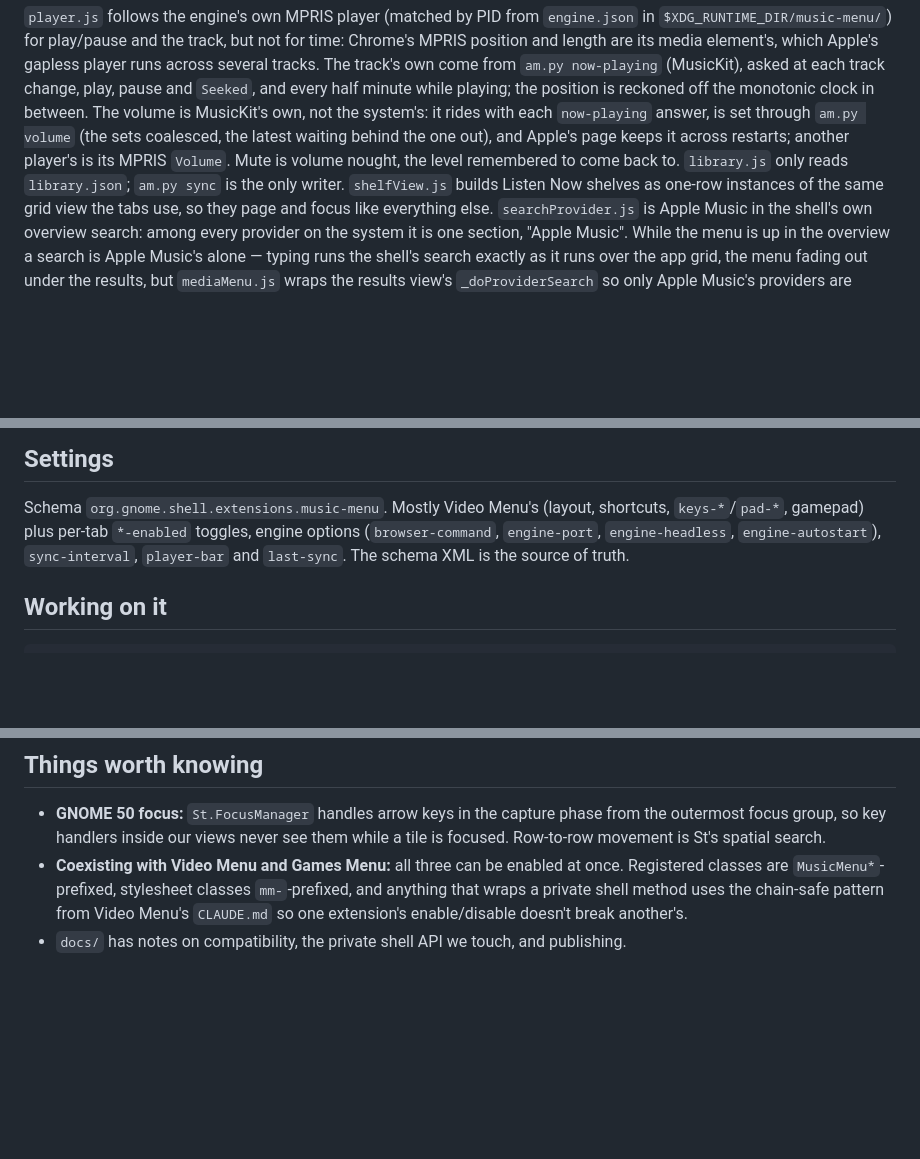
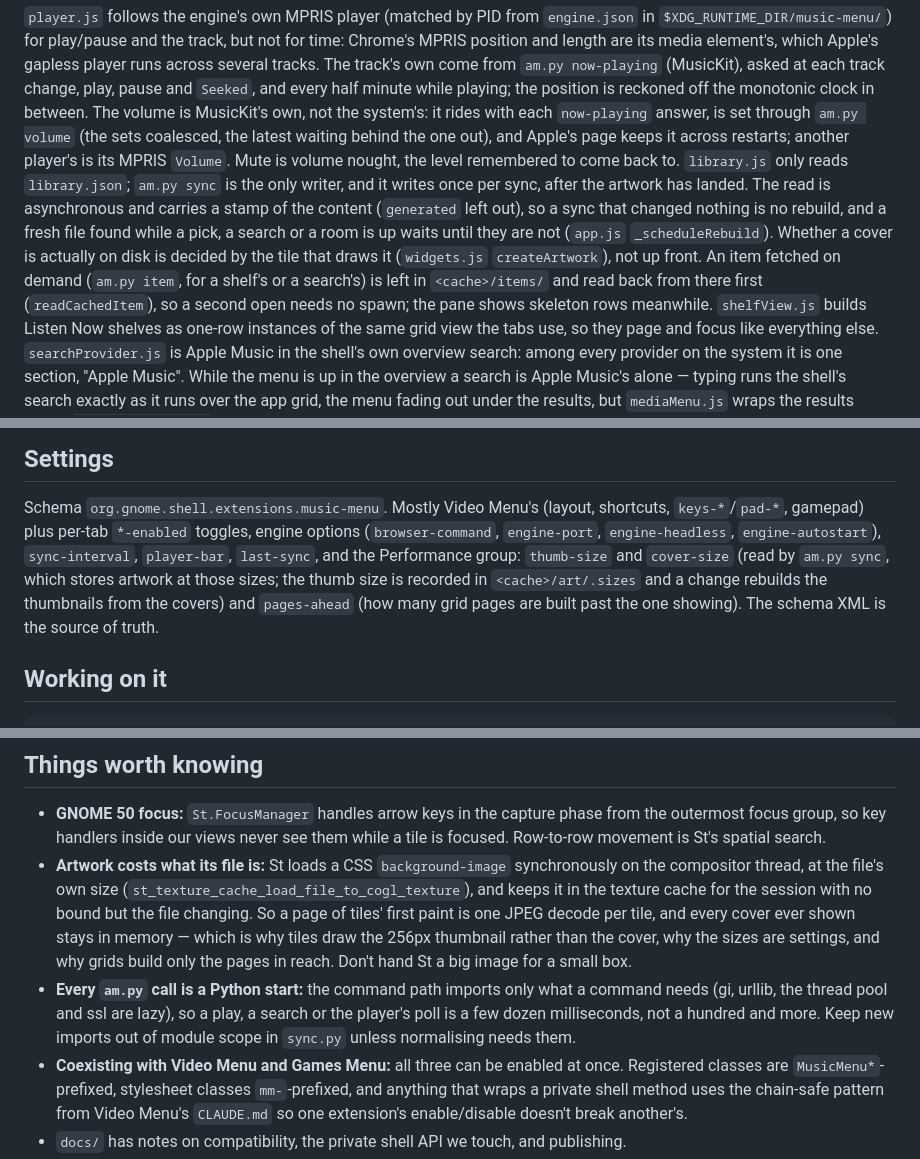
Before and after one commit to Jackicus/GNOME-Music-Menu, a Markdown page: CLAUDE.md, 3 parts joined by grey strips. Drawn GitHub-style; blank space fills up the shorter version.

```diff
--- a/CLAUDE.md
+++ b/CLAUDE.md
@@ -45,7 +45,16 @@ MusicKit's own, not the system's: it rides with each `now-playing` answer,
 is set through `am.py volume` (the sets coalesced, the latest waiting behind
 the one out), and Apple's page keeps it across restarts; another player's is
 its MPRIS `Volume`. Mute is volume nought, the level remembered to come back to.
-`library.js` only reads `library.json`; `am.py sync` is the only writer.
+`library.js` only reads `library.json`; `am.py sync` is the only writer,
+and it writes once per sync, after the artwork has landed. The read is
+asynchronous and carries a stamp of the content (`generated` left out), so
+a sync that changed nothing is no rebuild, and a fresh file found while a
+pick, a search or a room is up waits until they are not (`app.js`
+`_scheduleRebuild`). Whether a cover is actually on disk is decided by the
+tile that draws it (`widgets.js` `createArtwork`), not up front. An item
+fetched on demand (`am.py item`, for a shelf's or a search's) is left in
+`<cache>/items/` and read back from there first (`readCachedItem`), so a
+second open needs no spawn; the pane shows skeleton rows meanwhile.
 `shelfView.js` builds Listen Now shelves as one-row instances of the same
 grid view the tabs use, so they page and focus like everything else.
 `searchProvider.js` is Apple Music in the shell's own overview search:
@@ -69,8 +78,12 @@ as a room (`libraryView.js` `openRoom`), its shelves from `am.py category`.
 Schema `org.gnome.shell.extensions.music-menu`. Mostly Video Menu's
 (layout, shortcuts, `keys-*`/`pad-*`, gamepad) plus per-tab `*-enabled`
 toggles, engine options (`browser-command`, `engine-port`,
-`engine-headless`, `engine-autostart`), `sync-interval`, `player-bar` and
-`last-sync`. The schema XML is the source of truth.
+`engine-headless`, `engine-autostart`), `sync-interval`, `player-bar`,
+`last-sync`, and the Performance group: `thumb-size` and `cover-size`
+(read by `am.py sync`, which stores artwork at those sizes; the thumb size
+is recorded in `<cache>/art/.sizes` and a change rebuilds the thumbnails
+from the covers) and `pages-ahead` (how many grid pages are built past the
+one showing). The schema XML is the source of truth.
 
 ## Working on it
 
@@ -93,6 +106,19 @@ with drawn art — screenshots come from that, never from a real account.
 - **GNOME 50 focus:** `St.FocusManager` handles arrow keys in the capture
   phase from the outermost focus group, so key handlers inside our views never
   see them while a tile is focused. Row-to-row movement is St's spatial search.
+- **Artwork costs what its file is:** St loads a CSS `background-image`
+  synchronously on the compositor thread, at the file's own size
+  (`st_texture_cache_load_file_to_cogl_texture`), and keeps it in the texture
+  cache for the session with no bound but the file changing. So a page of
+  tiles' first paint is one JPEG decode per tile, and every cover ever shown
+  stays in memory — which is why tiles draw the 256px thumbnail rather than
+  the cover, why the sizes are settings, and why grids build only the pages
+  in reach. Don't hand St a big image for a small box.
+- **Every `am.py` call is a Python start:** the command path imports only
+  what a command needs (gi, urllib, the thread pool and ssl are lazy), so a
+  play, a search or the player's poll is a few dozen milliseconds, not a
+  hundred and more. Keep new imports out of module scope in `sync.py`
+  unless normalising needs them.
 - **Coexisting with Video Menu and Games Menu:** all three can be enabled at
   once. Registered classes are `MusicMenu*`-prefixed, stylesheet classes
   `mm-`-prefixed, and anything that wraps a private shell method uses the
```
Also changed, not shown: README.md (+9 -0 lines).
